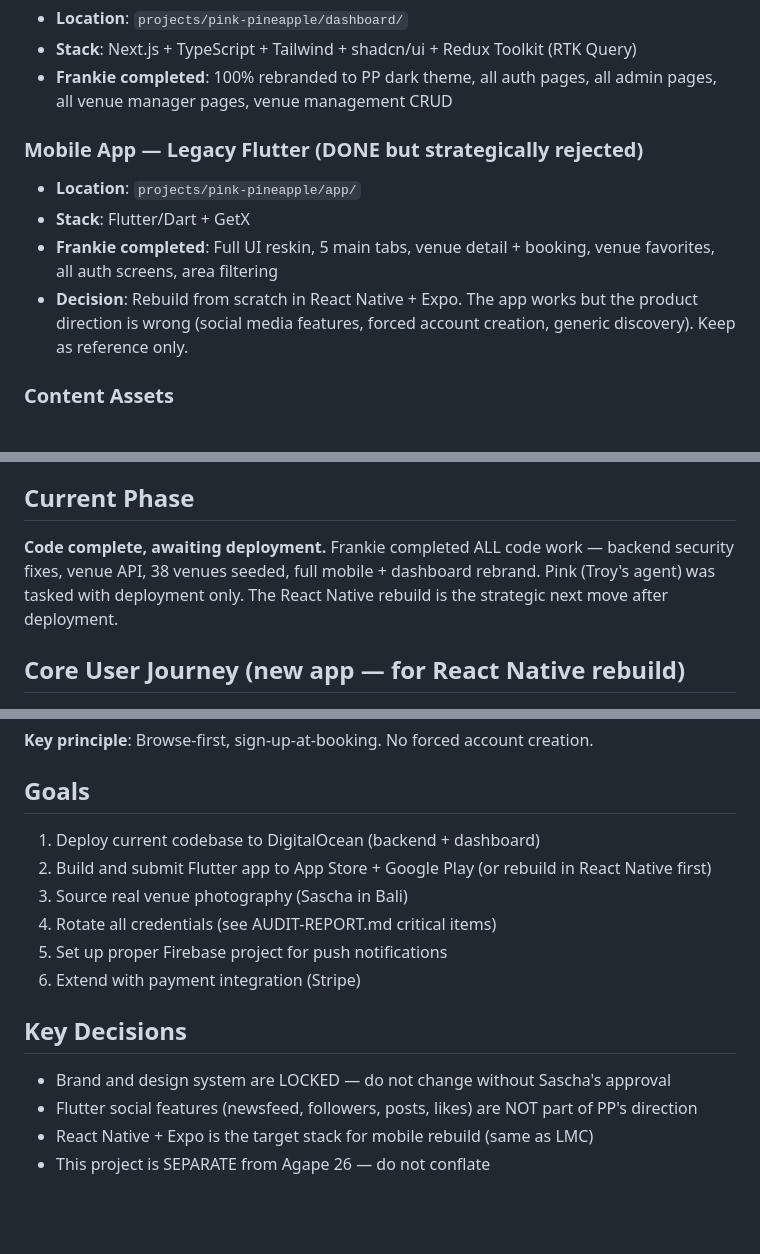
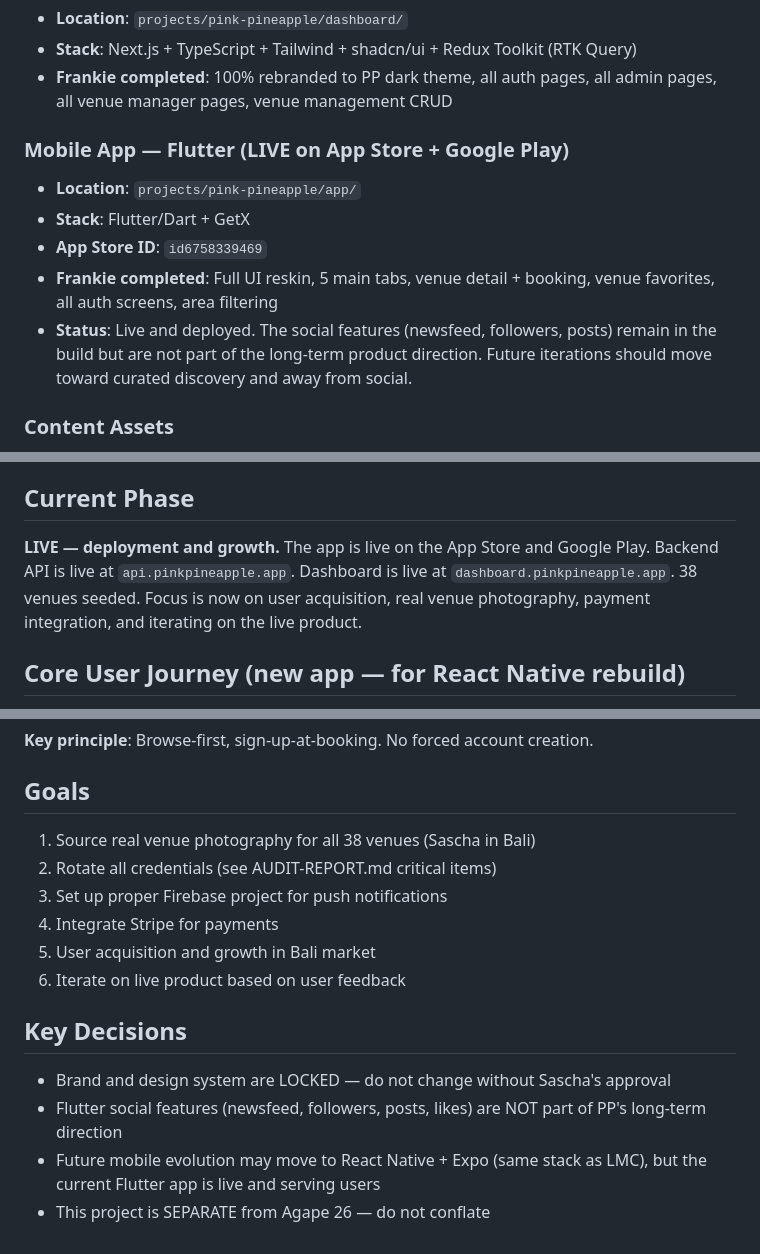
Before and after one commit to troyreedstudio/studio, a Markdown page: skills/pink-pineapple/CLAUDE.md, 3 parts joined by grey strips. Rendered like a GitHub page; blank space fills up the shorter version.

Commit message:
Update Pink Pineapple skill to reflect live deployment status
The app is LIVE on App Store and Google Play — not awaiting deployment.
Phase changed from "code complete, awaiting deployment" to "LIVE —
deployment and growth". Goals updated to focus on venue photography,
credential rotation, Stripe integration, and user acquisition. Mobile
app section updated from "strategically rejected" to "LIVE on App Store".

Co-Authored-By: Claude Opus 4.6 (1M context) <noreply@anthropic.com>

```diff
--- a/skills/pink-pineapple/CLAUDE.md
+++ b/skills/pink-pineapple/CLAUDE.md
@@ -75,11 +75,12 @@ Error:              #FF3B3B  (closed, errors)
 - **Stack**: Next.js + TypeScript + Tailwind + shadcn/ui + Redux Toolkit (RTK Query)
 - **Frankie completed**: 100% rebranded to PP dark theme, all auth pages, all admin pages, all venue manager pages, venue management CRUD
 
-### Mobile App — Legacy Flutter (DONE but strategically rejected)
+### Mobile App — Flutter (LIVE on App Store + Google Play)
 - **Location**: `projects/pink-pineapple/app/`
 - **Stack**: Flutter/Dart + GetX
+- **App Store ID**: `id6758339469`
 - **Frankie completed**: Full UI reskin, 5 main tabs, venue detail + booking, venue favorites, all auth screens, area filtering
-- **Decision**: Rebuild from scratch in React Native + Expo. The app works but the product direction is wrong (social media features, forced account creation, generic discovery). Keep as reference only.
+- **Status**: Live and deployed. The social features (newsfeed, followers, posts) remain in the build but are not part of the long-term product direction. Future iterations should move toward curated discovery and away from social.
 
 ### Content Assets
 - **Location**: `projects/pink-pineapple/assets/`
@@ -106,7 +107,7 @@ All in `projects/pink-pineapple/docs/`:
 
 ## Current Phase
 
-**Code complete, awaiting deployment.** Frankie completed ALL code work — backend security fixes, venue API, 38 venues seeded, full mobile + dashboard rebrand. Pink (Troy's agent) was tasked with deployment only. The React Native rebuild is the strategic next move after deployment.
+**LIVE — deployment and growth.** The app is live on the App Store and Google Play. Backend API is live at `api.pinkpineapple.app`. Dashboard is live at `dashboard.pinkpineapple.app`. 38 venues seeded. Focus is now on user acquisition, real venue photography, payment integration, and iterating on the live product.
 
 ## Core User Journey (new app — for React Native rebuild)
 
@@ -121,16 +122,16 @@ All in `projects/pink-pineapple/docs/`:
 
 ## Goals
 
-1. Deploy current codebase to DigitalOcean (backend + dashboard)
-2. Build and submit Flutter app to App Store + Google Play (or rebuild in React Native first)
-3. Source real venue photography (Sascha in Bali)
-4. Rotate all credentials (see AUDIT-REPORT.md critical items)
-5. Set up proper Firebase project for push notifications
-6. Extend with payment integration (Stripe)
+1. Source real venue photography for all 38 venues (Sascha in Bali)
+2. Rotate all credentials (see AUDIT-REPORT.md critical items)
+3. Set up proper Firebase project for push notifications
+4. Integrate Stripe for payments
+5. User acquisition and growth in Bali market
+6. Iterate on live product based on user feedback
 
 ## Key Decisions
 
 - Brand and design system are LOCKED — do not change without Sascha's approval
-- Flutter social features (newsfeed, followers, posts, likes) are NOT part of PP's direction
-- React Native + Expo is the target stack for mobile rebuild (same as LMC)
+- Flutter social features (newsfeed, followers, posts, likes) are NOT part of PP's long-term direction
+- Future mobile evolution may move to React Native + Expo (same stack as LMC), but the current Flutter app is live and serving users
 - This project is SEPARATE from Agape 26 — do not conflate
```
